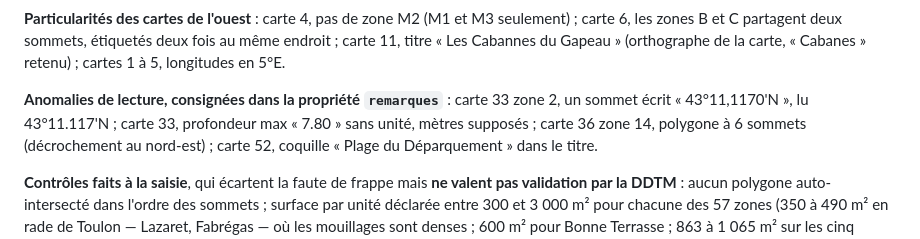
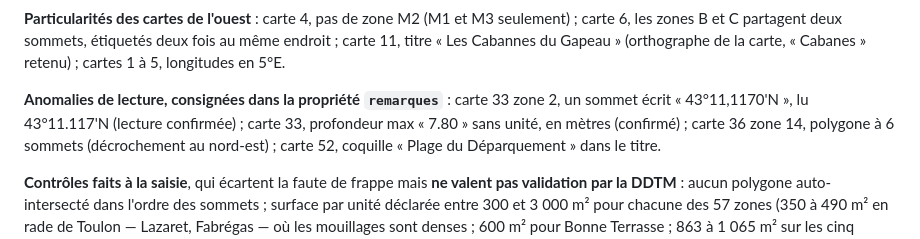
Before and after one commit to nicolas-viennot-beta/carte-mouillage-amidomar, a Markdown page: data/SOURCES.md, the part around the change. Drawn GitHub-style.

Commit message:
SOURCES.md : lectures de la carte 33 confirmées

```diff
--- a/data/SOURCES.md
+++ b/data/SOURCES.md
@@ -1134,8 +1134,8 @@ plage 1–30 : **à confirmer avec la DDTM 83** (ligne ajoutée au §12).
 **Particularités des cartes de l'ouest** : carte 4, pas de zone M2 (M1 et M3 seulement) ; carte 6, les zones B et C partagent deux sommets, étiquetés deux fois au même endroit ; carte 11, titre « Les Cabannes du Gapeau » (orthographe de la carte, « Cabanes » retenu) ; cartes 1 à 5, longitudes en 5°E.
 
 **Anomalies de lecture, consignées dans la propriété `remarques`** : carte 33
-zone 2, un sommet écrit « 43°11,1170'N », lu 43°11.117'N ; carte 33, profondeur
-max « 7.80 » sans unité, mètres supposés ; carte 36 zone 14, polygone à 6
+zone 2, un sommet écrit « 43°11,1170'N », lu 43°11.117'N (lecture confirmée) ;
+carte 33, profondeur max « 7.80 » sans unité, en mètres (confirmé) ; carte 36 zone 14, polygone à 6
 sommets (décrochement au nord-est) ; carte 52, coquille « Plage du
 Déparquement » dans le titre.
 
```
